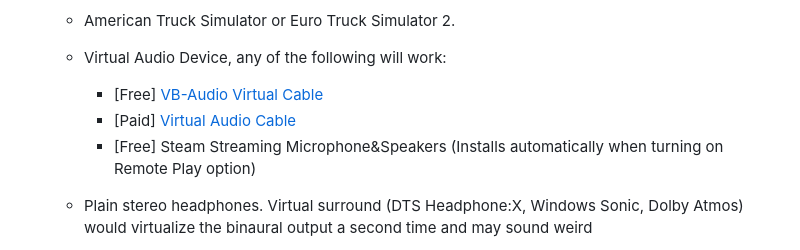
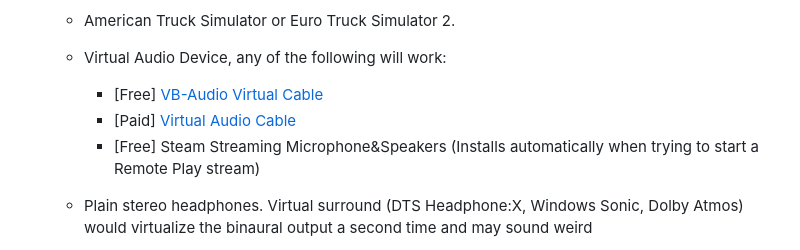
Before and after one commit to SergeyDoes/trucker-aux, a Markdown page: README.md, the part around the change. Drawn GitHub-style.

Commit message:
Clarify Steam Streaming Microphone installation instructions
Updated the description for Steam Streaming Microphone & Speakers to clarify installation context.

```diff
--- a/README.md
+++ b/README.md
@@ -60,7 +60,7 @@ Player ─► Virtual Audio Input.                   Game Audio ─────
   - Virtual Audio Device, any of the following will work:
     - [Free] [VB-Audio Virtual Cable](https://vb-audio.com/Cable/)
     - [Paid] [Virtual Audio Cable](https://vac.muzychenko.net/en/)
-    - [Free] Steam Streaming Microphone&Speakers (Installs automatically when turning on Remote Play option)
+    - [Free] Steam Streaming Microphone&Speakers (Installs automatically when trying to start a Remote Play stream)
 
   - Plain stereo headphones. Virtual surround (DTS Headphone:X, Windows Sonic, Dolby Atmos) would virtualize the binaural output a second time and may sound weird
 - **Setup**:
```
